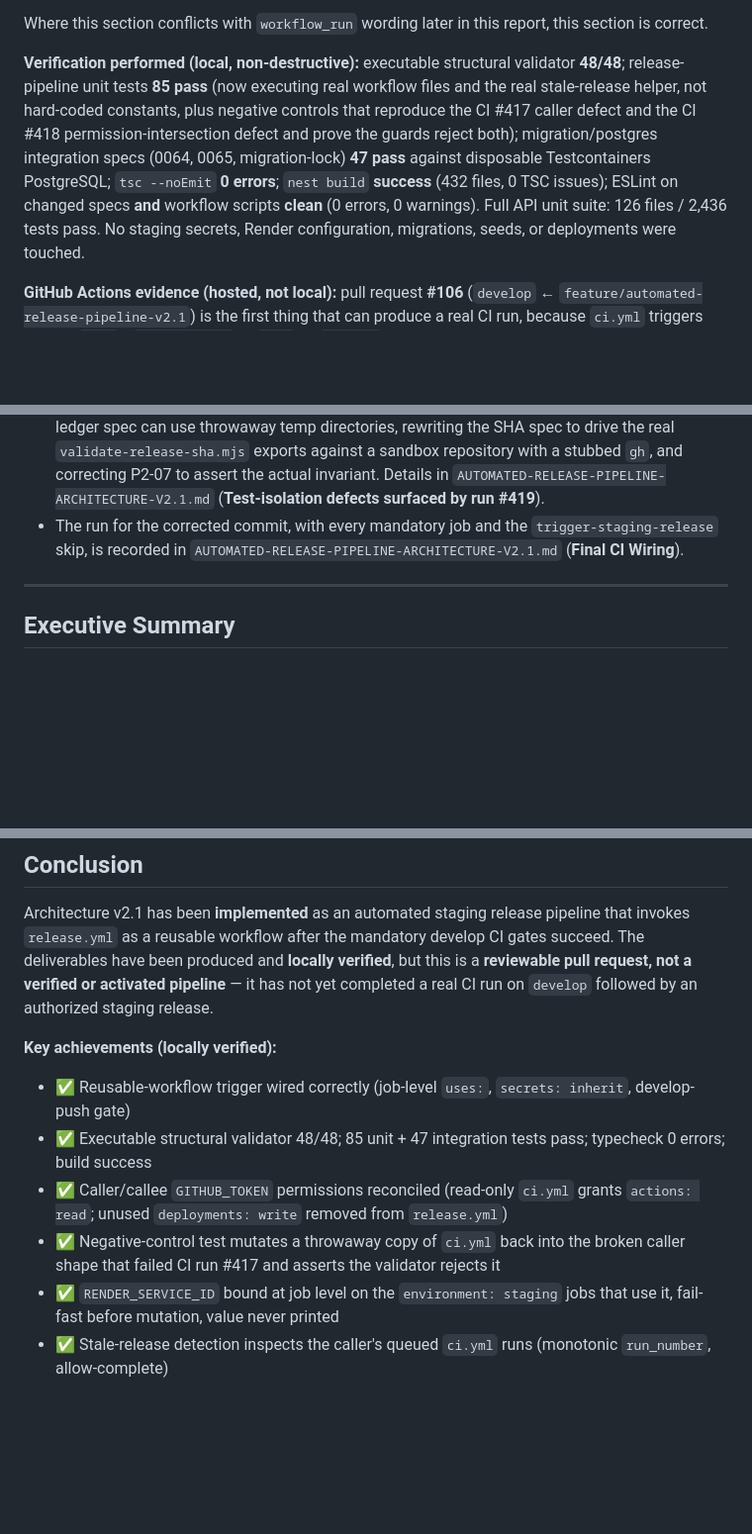
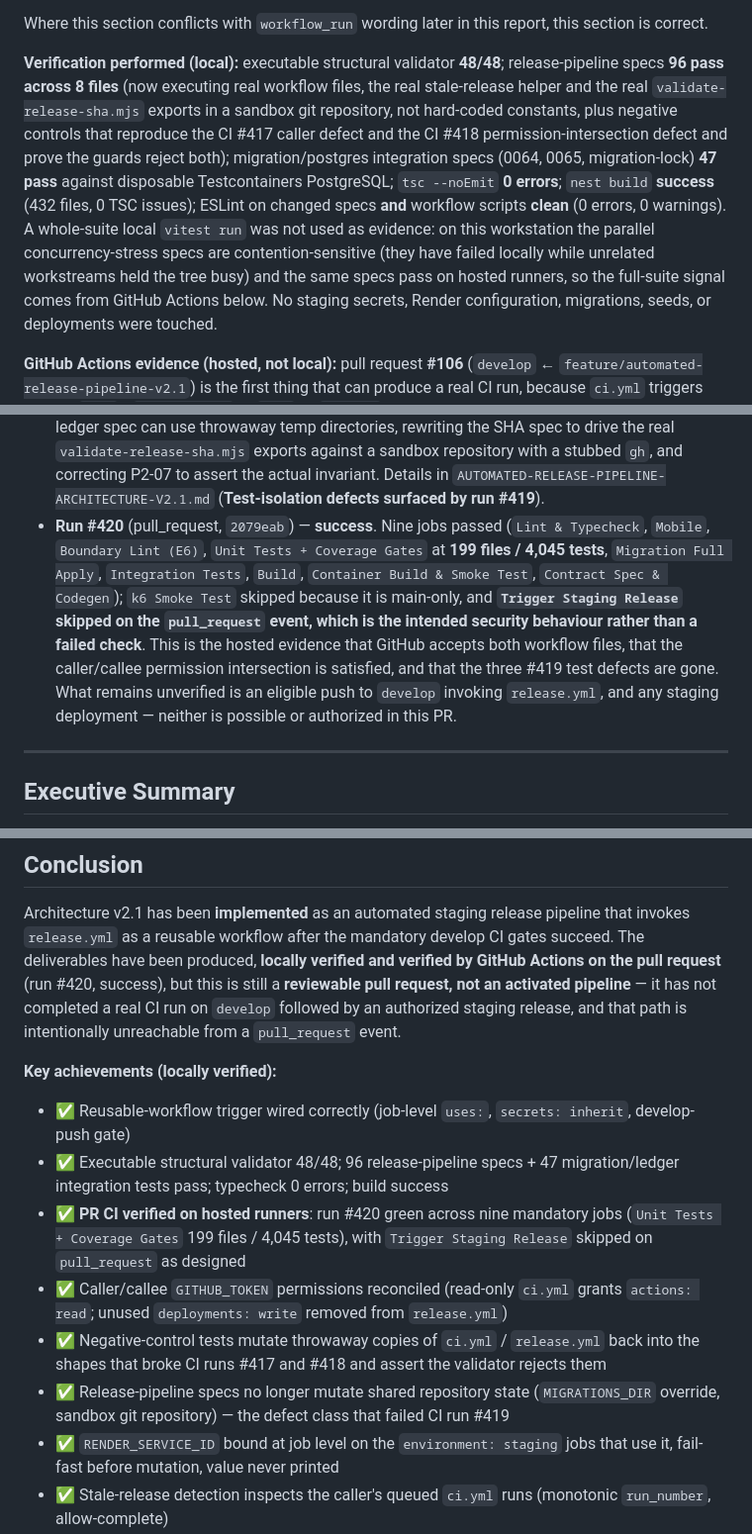
Before and after one commit to nabeel2323/scs-platform, a Markdown page: docs/deployment/IMPLEMENTATION-REPORT-V2.1.md, 3 parts joined by grey strips. Shown at 99% size. Rendered like a GitHub page; blank space fills up the shorter version.

```diff
--- a/docs/deployment/IMPLEMENTATION-REPORT-V2.1.md
+++ b/docs/deployment/IMPLEMENTATION-REPORT-V2.1.md
@@ -27,14 +27,18 @@ which is incompatible with develop-only releases. The **final** implementation i
 
 Where this section conflicts with `workflow_run` wording later in this report, this section is correct.
 
-**Verification performed (local, non-destructive):** executable structural validator **48/48**;
-release-pipeline unit tests **85 pass** (now executing real workflow files and the real stale-release
-helper, not hard-coded constants, plus negative controls that reproduce the CI #417 caller defect and
+**Verification performed (local):** executable structural validator **48/48**;
+release-pipeline specs **96 pass across 8 files** (now executing real workflow files, the real
+stale-release helper and the real `validate-release-sha.mjs` exports in a sandbox git repository,
+not hard-coded constants, plus negative controls that reproduce the CI #417 caller defect and
 the CI #418 permission-intersection defect and prove the guards reject both);
 migration/postgres integration specs (0064, 0065, migration-lock)
 **47 pass** against disposable Testcontainers PostgreSQL;
 `tsc --noEmit` **0 errors**; `nest build` **success** (432 files, 0 TSC issues); ESLint on changed specs
-**and** workflow scripts **clean** (0 errors, 0 warnings). Full API unit suite: 126 files / 2,436 tests pass.
+**and** workflow scripts **clean** (0 errors, 0 warnings). A whole-suite local `vitest run` was not used
+as evidence: on this workstation the parallel concurrency-stress specs are contention-sensitive (they
+have failed locally while unrelated workstreams held the tree busy) and the same specs pass on hosted
+runners, so the full-suite signal comes from GitHub Actions below.
 No staging secrets, Render configuration, migrations, seeds, or deployments were touched.
 
 **GitHub Actions evidence (hosted, not local):** pull request **#106** (`develop` ←
@@ -65,8 +69,15 @@ No staging secrets, Render configuration, migrations, seeds, or deployments were
   `validate-release-sha.mjs` exports against a sandbox repository with a stubbed `gh`, and correcting
   P2-07 to assert the actual invariant. Details in
   `AUTOMATED-RELEASE-PIPELINE-ARCHITECTURE-V2.1.md` (**Test-isolation defects surfaced by run #419**).
-- The run for the corrected commit, with every mandatory job and the `trigger-staging-release`
-  skip, is recorded in `AUTOMATED-RELEASE-PIPELINE-ARCHITECTURE-V2.1.md` (**Final CI Wiring**).
+- **Run #420** (pull_request, `2079eab`) — **success**. Nine jobs passed (`Lint & Typecheck`,
+  `Mobile`, `Boundary Lint (E6)`, `Unit Tests + Coverage Gates` at **199 files / 4,045 tests**,
+  `Migration Full Apply`, `Integration Tests`, `Build`, `Container Build & Smoke Test`,
+  `Contract Spec & Codegen`); `k6 Smoke Test` skipped because it is main-only, and
+  **`Trigger Staging Release` skipped on the `pull_request` event, which is the intended security
+  behaviour rather than a failed check**. This is the hosted evidence that GitHub accepts both
+  workflow files, that the caller/callee permission intersection is satisfied, and that the three
+  #419 test defects are gone. What remains unverified is an eligible push to `develop` invoking
+  `release.yml`, and any staging deployment — neither is possible or authorized in this PR.
 
 ---
 
@@ -768,15 +779,18 @@ pnpm --filter @scs/api test:integration -- src/__tests__/integration/release-pip
 
 Architecture v2.1 has been **implemented** as an automated staging release pipeline that invokes
 `release.yml` as a reusable workflow after the mandatory develop CI gates succeed. The deliverables
-have been produced and **locally verified**, but this is a **reviewable pull request, not a
-verified or activated pipeline** — it has not yet completed a real CI run on `develop` followed by
-an authorized staging release.
+have been produced, **locally verified and verified by GitHub Actions on the pull request**
+(run #420, success), but this is still a **reviewable pull request, not an activated pipeline** —
+it has not completed a real CI run on `develop` followed by an authorized staging release, and that
+path is intentionally unreachable from a `pull_request` event.
 
 **Key achievements (locally verified):**
 - ✅ Reusable-workflow trigger wired correctly (job-level `uses:`, `secrets: inherit`, develop-push gate)
-- ✅ Executable structural validator 48/48; 85 unit + 47 integration tests pass; typecheck 0 errors; build success
+- ✅ Executable structural validator 48/48; 96 release-pipeline specs + 47 migration/ledger integration tests pass; typecheck 0 errors; build success
+- ✅ **PR CI verified on hosted runners**: run #420 green across nine mandatory jobs (`Unit Tests + Coverage Gates` 199 files / 4,045 tests), with `Trigger Staging Release` skipped on `pull_request` as designed
 - ✅ Caller/callee `GITHUB_TOKEN` permissions reconciled (read-only `ci.yml` grants `actions: read`; unused `deployments: write` removed from `release.yml`)
-- ✅ Negative-control test mutates a throwaway copy of `ci.yml` back into the broken caller shape that failed CI run #417 and asserts the validator rejects it
+- ✅ Negative-control tests mutate throwaway copies of `ci.yml` / `release.yml` back into the shapes that broke CI runs #417 and #418 and assert the validator rejects them
+- ✅ Release-pipeline specs no longer mutate shared repository state (`MIGRATIONS_DIR` override, sandbox git repository) — the defect class that failed CI run #419
 - ✅ `RENDER_SERVICE_ID` bound at job level on the `environment: staging` jobs that use it, fail-fast before mutation, value never printed
 - ✅ Stale-release detection inspects the caller's queued `ci.yml` runs (monotonic `run_number`, allow-complete)
 - ✅ Strict 12-step release sequence with comprehensive safety checks
```
Also changed, not shown: other parts of docs/deployment/IMPLEMENTATION-REPORT-V2.1.md (+7 -5 lines), docs/deployment/AUTOMATED-RELEASE-PIPELINE-ARCHITECTURE-V2.1.md (+45 -21 lines).
